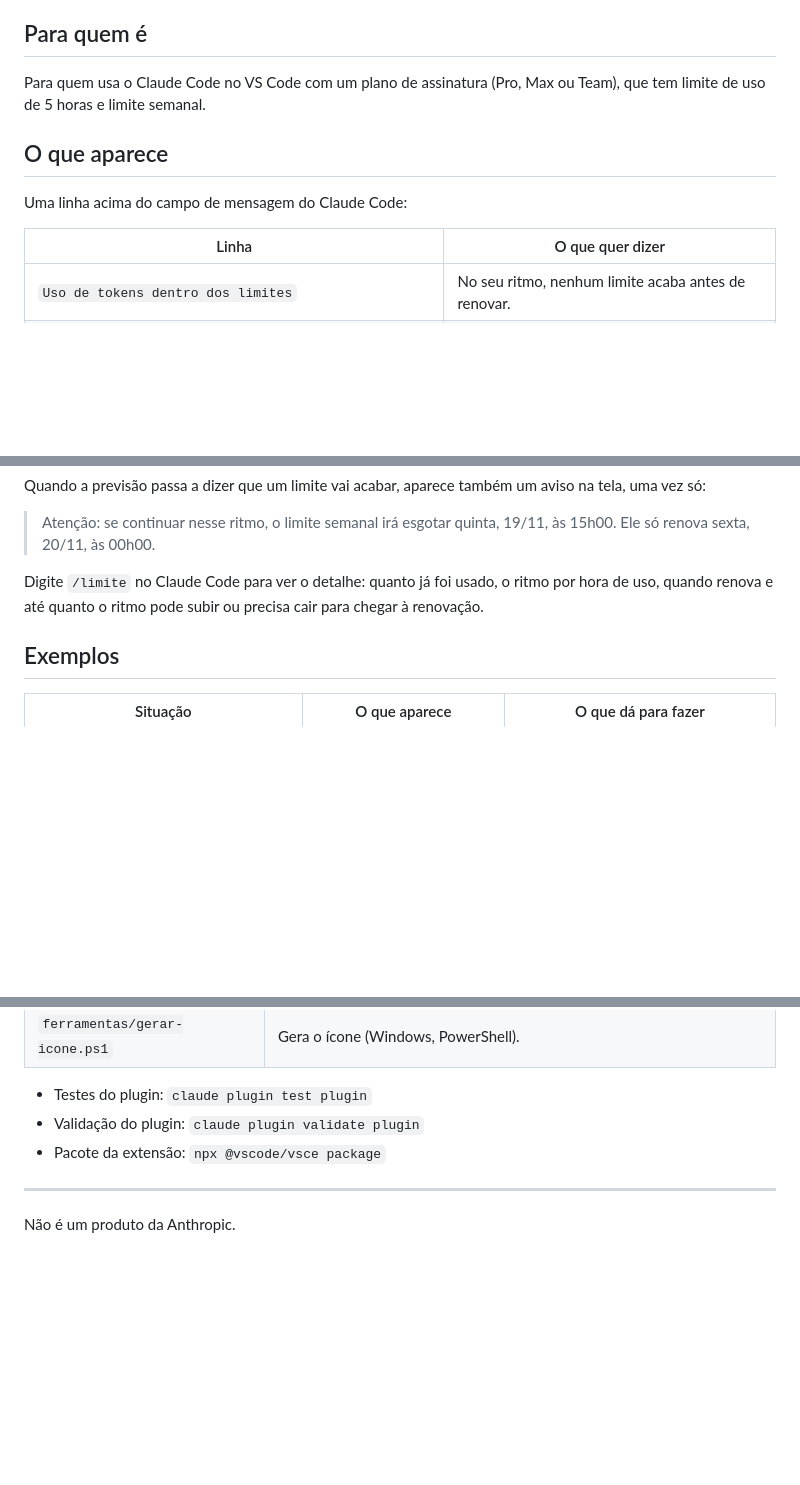
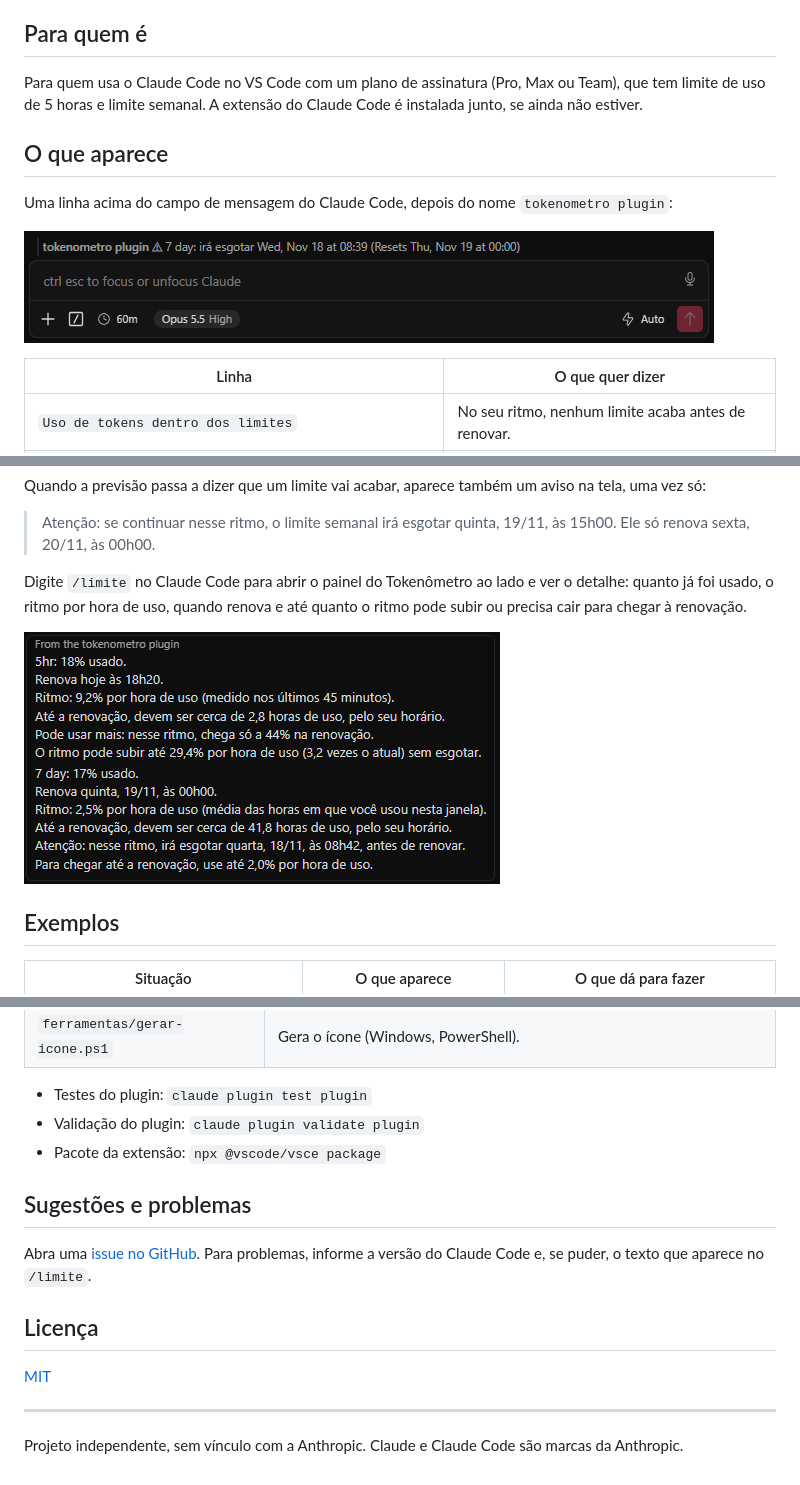
Before and after one commit to lucasatz/tokenometro, a Markdown page: README.md, 3 parts joined by grey strips. Drawn GitHub-style; pictures changed too: imagens/limite.png (added), imagens/linha.png (added); blank space fills up the shorter version.

```diff
--- a/README.md
+++ b/README.md
@@ -6,11 +6,13 @@ O Claude Code mostra quanto do limite você já usou. O Tokenômetro mostra para
 
 ## Para quem é
 
-Para quem usa o Claude Code no VS Code com um plano de assinatura (Pro, Max ou Team), que tem limite de uso de 5 horas e limite semanal.
+Para quem usa o Claude Code no VS Code com um plano de assinatura (Pro, Max ou Team), que tem limite de uso de 5 horas e limite semanal. A extensão do Claude Code é instalada junto, se ainda não estiver.
 
 ## O que aparece
 
-Uma linha acima do campo de mensagem do Claude Code:
+Uma linha acima do campo de mensagem do Claude Code, depois do nome `tokenometro plugin`:
+
+![Previsão do Tokenômetro acima do campo de mensagem do Claude Code](imagens/linha.png)
 
 | Linha | O que quer dizer |
 |---|---|
@@ -25,7 +27,9 @@ Quando a previsão passa a dizer que um limite vai acabar, aparece também um av
 > Atenção: se continuar nesse ritmo, o limite semanal irá esgotar quinta, 19/11, às 15h00.
 > Ele só renova sexta, 20/11, às 00h00.
 
-Digite `/limite` no Claude Code para ver o detalhe: quanto já foi usado, o ritmo por hora de uso, quando renova e até quanto o ritmo pode subir ou precisa cair para chegar à renovação.
+Digite `/limite` no Claude Code para abrir o painel do Tokenômetro ao lado e ver o detalhe: quanto já foi usado, o ritmo por hora de uso, quando renova e até quanto o ritmo pode subir ou precisa cair para chegar à renovação.
+
+![Detalhe da previsão mostrado pelo comando /limite](imagens/limite.png)
 
 ## Exemplos
 
@@ -98,6 +102,14 @@ Nada sai da sua máquina. A extensão não tem servidor e não coleta dados: ela
 - Validação do plugin: `claude plugin validate plugin`
 - Pacote da extensão: `npx @vscode/vsce package`
 
+## Sugestões e problemas
+
+Abra uma [issue no GitHub](https://github.com/lucasatz/tokenometro/issues). Para problemas, informe a versão do Claude Code e, se puder, o texto que aparece no `/limite`.
+
+## Licença
+
+[MIT](LICENSE)
+
 ---
 
-Não é um produto da Anthropic.
+Projeto independente, sem vínculo com a Anthropic. Claude e Claude Code são marcas da Anthropic.
```
Also changed, not shown: other parts of README.md (+1 -1 lines), CHANGELOG.md (+7 -0 lines), 2 other files.
